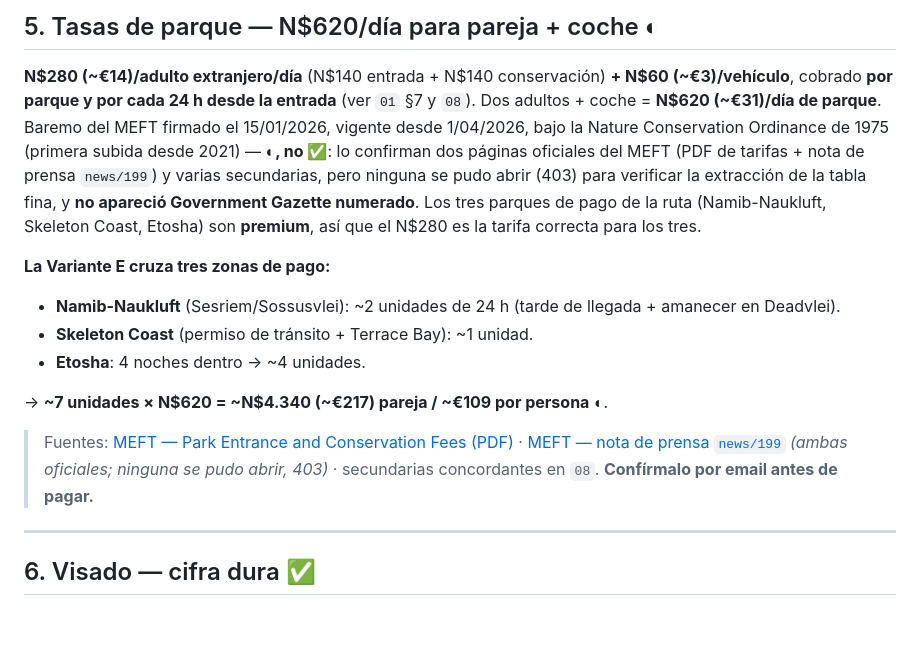
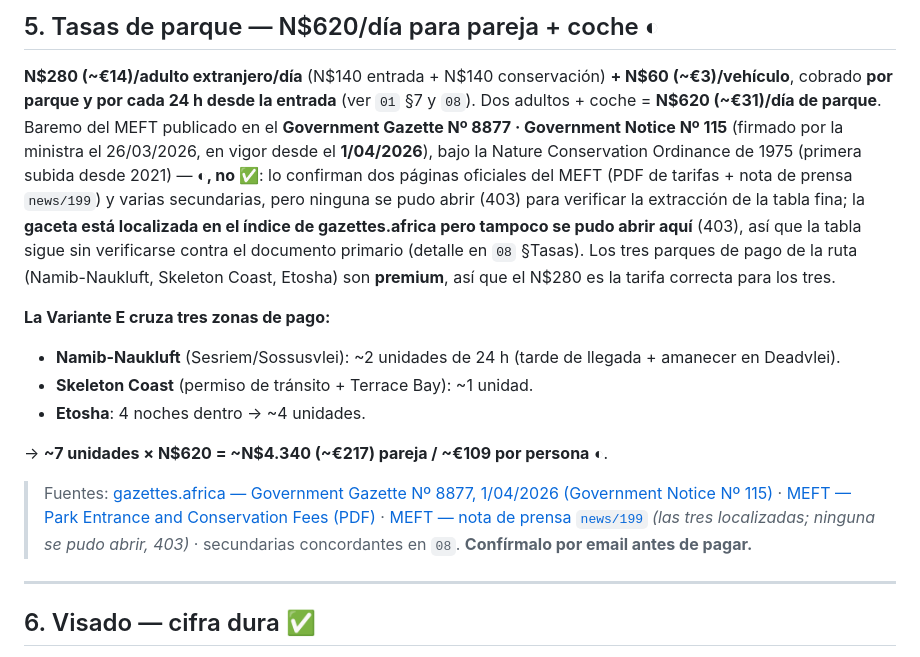
Before and after one commit to morandeirachema/namibia, a Markdown page: 10-presupuesto.md, the part around the change. Rendered like a GitHub page; blank space fills up the shorter version.

Commit message:
Alinear la ficha de tasas del presupuesto con la gaceta ya localizada
El apartado 5 de 10-presupuesto.md afirmaba dos cosas que ya contradecian a
08-huecos-cerrados.md: que el baremo se firmo el 15/01/2026 y que 'no aparecio
Government Gazette numerado'. Una pasada posterior si localizo la gaceta
(Government Gazette No 8877, Government Notice No 115, firmado por la ministra
el 26/03/2026 y en vigor desde el 1/04/2026, indexado en gazettes.africa pero
no abrible aqui, 403). Se corrige el dato y se anade el enlace a la gaceta en
las fuentes, manteniendo la marca de fiabilidad como secundaria concordante
(la tabla fina sigue sin verificarse contra el PDF primario).

```diff
--- a/10-presupuesto.md
+++ b/10-presupuesto.md
@@ -159,12 +159,15 @@ xychart-beta
 
 **N$280 (~€14)/adulto extranjero/día** (N$140 entrada + N$140 conservación) **+ N$60 (~€3)/vehículo**,
 cobrado **por parque y por cada 24 h desde la entrada** (ver `01` §7 y `08`). Dos adultos + coche =
-**N$620 (~€31)/día de parque**. Baremo del MEFT firmado el 15/01/2026, vigente desde 1/04/2026, bajo la
-Nature Conservation Ordinance de 1975 (primera subida desde 2021) — **◐, no ✅**: lo confirman dos
-páginas oficiales del MEFT (PDF de tarifas + nota de prensa `news/199`) y varias secundarias, pero
-ninguna se pudo abrir (403) para verificar la extracción de la tabla fina, y **no apareció Government
-Gazette numerado**. Los tres parques de pago de la ruta (Namib-Naukluft, Skeleton Coast, Etosha) son
-**premium**, así que el N$280 es la tarifa correcta para los tres.
+**N$620 (~€31)/día de parque**. Baremo del MEFT publicado en el **Government Gazette Nº 8877 ·
+Government Notice Nº 115** (firmado por la ministra el 26/03/2026, en vigor desde el **1/04/2026**),
+bajo la Nature Conservation Ordinance de 1975 (primera subida desde 2021) — **◐, no ✅**: lo confirman
+dos páginas oficiales del MEFT (PDF de tarifas + nota de prensa `news/199`) y varias secundarias, pero
+ninguna se pudo abrir (403) para verificar la extracción de la tabla fina; la **gaceta está localizada
+en el índice de gazettes.africa pero tampoco se pudo abrir aquí** (403), así que la tabla sigue sin
+verificarse contra el documento primario (detalle en `08` §Tasas). Los tres parques de pago de la ruta
+(Namib-Naukluft, Skeleton Coast, Etosha) son **premium**, así que el N$280 es la tarifa correcta para
+los tres.
 
 **La Variante E cruza tres zonas de pago:**
 - **Namib-Naukluft** (Sesriem/Sossusvlei): ~2 unidades de 24 h (tarde de llegada + amanecer en Deadvlei).
@@ -173,9 +176,10 @@ Gazette numerado**. Los tres parques de pago de la ruta (Namib-Naukluft, Skeleto
 
 → **~7 unidades × N$620 = ~N$4.340 (~€217) pareja / ~€109 por persona** ◐.
 
-> Fuentes: [MEFT — Park Entrance and Conservation Fees (PDF)](https://www.meft.gov.na/files/downloads/543_Park%20Entrance%20and%20Conservation%20Fees.PDF) ·
+> Fuentes: [gazettes.africa — Government Gazette Nº 8877, 1/04/2026 (Government Notice Nº 115)](https://gazettes.africa/akn/na/officialGazette/government-gazette/2026-04-01/8877/eng@2026-04-01) ·
+> [MEFT — Park Entrance and Conservation Fees (PDF)](https://www.meft.gov.na/files/downloads/543_Park%20Entrance%20and%20Conservation%20Fees.PDF) ·
 > [MEFT — nota de prensa `news/199`](https://www.meft.gov.na/news/199/Implementation-of-New-Park-Entrance-Fees-and-Conservation-Fee/)
-> *(ambas oficiales; ninguna se pudo abrir, 403)* · secundarias concordantes en `08`. **Confírmalo por email antes de pagar.**
+> *(las tres localizadas; ninguna se pudo abrir, 403)* · secundarias concordantes en `08`. **Confírmalo por email antes de pagar.**
 
 ---
 
```
